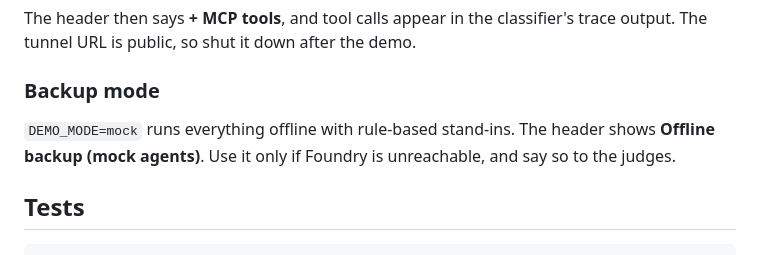
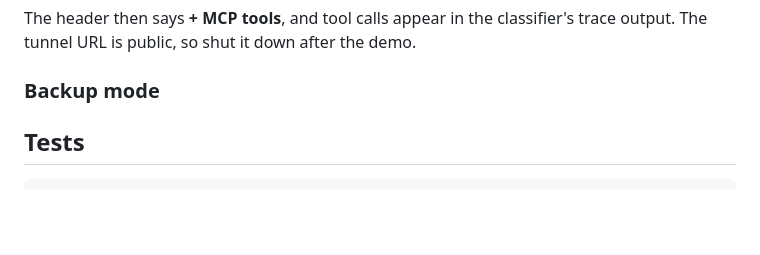
Before and after one commit to Salam721/Re-solve, a Markdown page: README.md, the part around the change. Rendered like a GitHub page; blank space fills up the shorter version.

Commit message:
Remove offline backup mode description
Clarify usage of DEMO_MODE in README.

```diff
--- a/README.md
+++ b/README.md
@@ -65,7 +65,6 @@ The header then says **+ MCP tools**, and tool calls appear in the classifier's
 
 ### Backup mode
 
-`DEMO_MODE=mock` runs everything offline with rule-based stand-ins. The header shows **Offline backup (mock agents)**. Use it only if Foundry is unreachable, and say so to the judges.
 
 ## Tests
 
```
